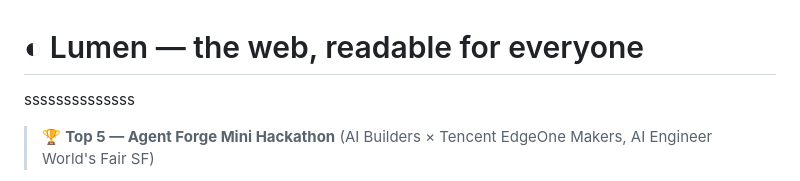
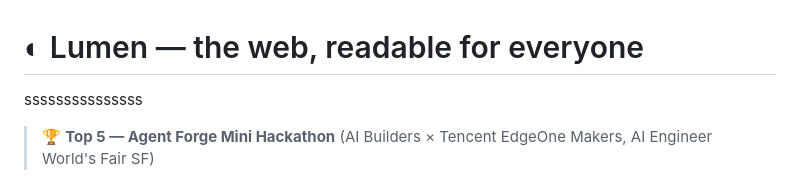
Before and after one commit to PranavAchar01/lumen, a Markdown page: README.md, the part around the change. Drawn GitHub-style.

```diff
--- a/README.md
+++ b/README.md
@@ -1,5 +1,5 @@
 # ◐ Lumen — the web, readable for everyone
-ssssssssssssss
+sssssssssssssss
 > 🏆 **Top 5 — Agent Forge Mini Hackathon** (AI Builders × Tencent EdgeOne Makers, AI Engineer World's Fair SF)
 
 **Live app:** https://lumen.edgeone.cool · **Built for the Agent Forge Mini Hackathon** (AI Builders × Tencent EdgeOne Makers, AI Engineer World's Fair SF)
```
